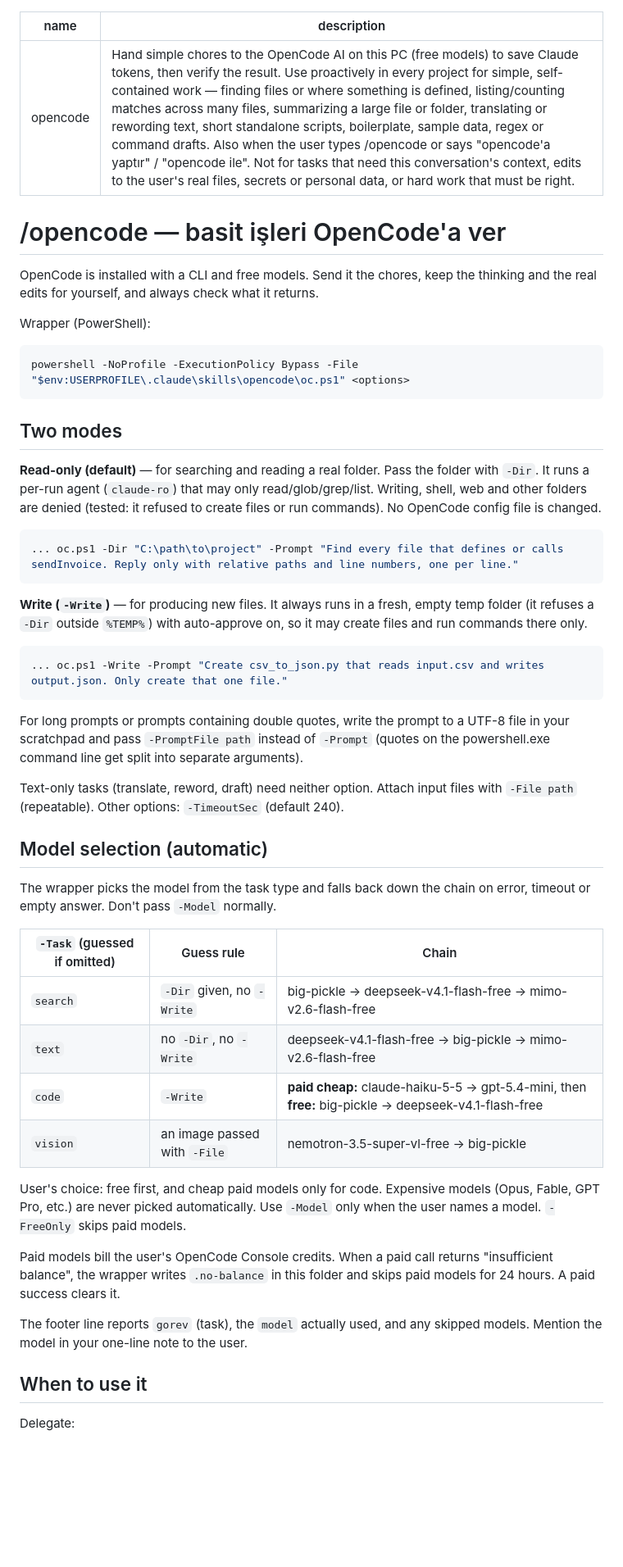
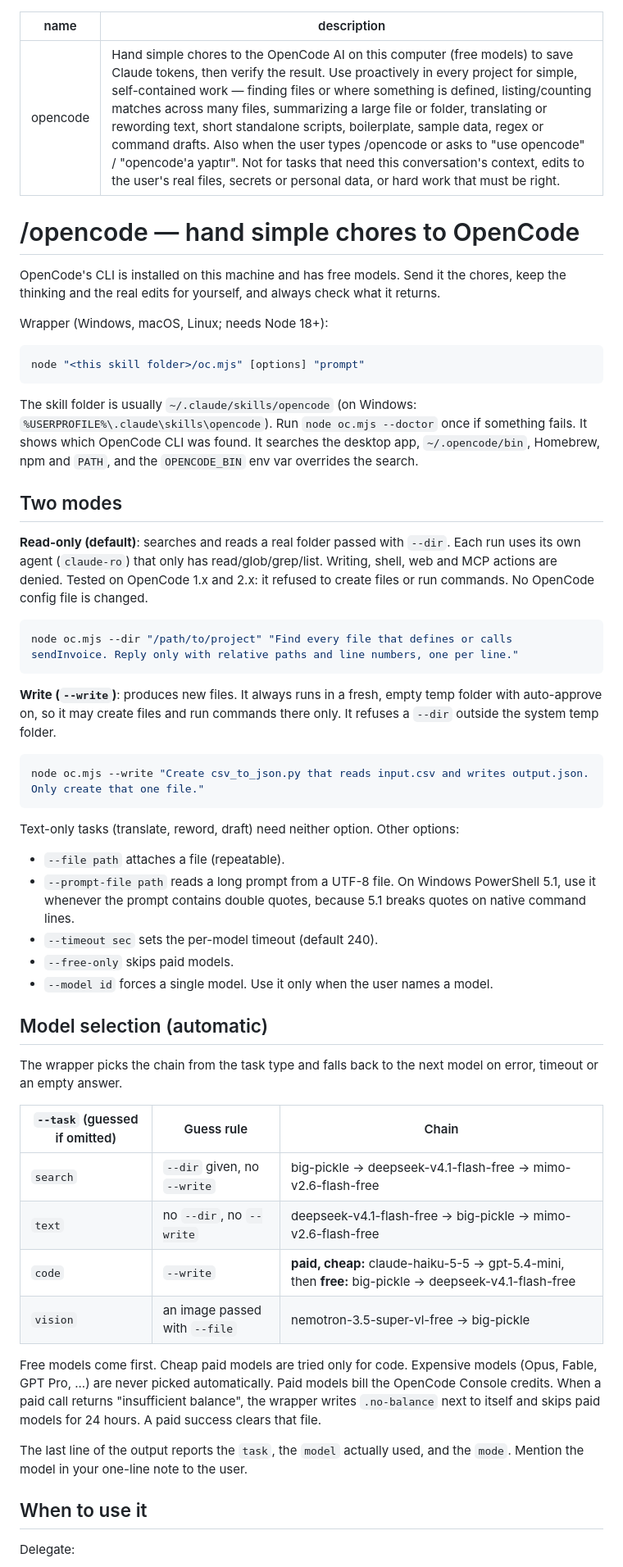
Before and after one commit to kmertkun/claude-opencode-skill, a Markdown page: SKILL.md, the part around one of its changes. Shown at 82% size. GitHub-like rendering; blank space fills up the shorter version.

````diff
--- a/SKILL.md
+++ b/SKILL.md
@@ -1,53 +1,55 @@
 ---
 name: opencode
-description: Hand simple chores to the OpenCode AI on this PC (free models) to save Claude tokens, then verify the result. Use proactively in every project for simple, self-contained work — finding files or where something is defined, listing/counting matches across many files, summarizing a large file or folder, translating or rewording text, short standalone scripts, boilerplate, sample data, regex or command drafts. Also when the user types /opencode or says "opencode'a yaptır" / "opencode ile". Not for tasks that need this conversation's context, edits to the user's real files, secrets or personal data, or hard work that must be right.
+description: Hand simple chores to the OpenCode AI on this computer (free models) to save Claude tokens, then verify the result. Use proactively in every project for simple, self-contained work — finding files or where something is defined, listing/counting matches across many files, summarizing a large file or folder, translating or rewording text, short standalone scripts, boilerplate, sample data, regex or command drafts. Also when the user types /opencode or asks to "use opencode" / "opencode'a yaptır". Not for tasks that need this conversation's context, edits to the user's real files, secrets or personal data, or hard work that must be right.
 ---
 
-# /opencode — basit işleri OpenCode'a ver
+# /opencode — hand simple chores to OpenCode
 
-OpenCode is installed with a CLI and free models. Send it the chores, keep the thinking and the real edits for yourself, and always check what it returns.
+OpenCode's CLI is installed on this machine and has free models. Send it the chores, keep the thinking and the real edits for yourself, and always check what it returns.
 
-Wrapper (PowerShell):
+Wrapper (Windows, macOS, Linux; needs Node 18+):
 
-```powershell
-powershell -NoProfile -ExecutionPolicy Bypass -File "$env:USERPROFILE\.claude\skills\opencode\oc.ps1" <options>
+```bash
+node "<this skill folder>/oc.mjs" [options] "prompt"
 ```
+
+The skill folder is usually `~/.claude/skills/opencode` (on Windows: `%USERPROFILE%\.claude\skills\opencode`). Run `node oc.mjs --doctor` once if something fails. It shows which OpenCode CLI was found. It searches the desktop app, `~/.opencode/bin`, Homebrew, npm and `PATH`, and the `OPENCODE_BIN` env var overrides the search.
 
 ## Two modes
 
-**Read-only (default)** — for searching and reading a real folder. Pass the folder with `-Dir`.
-It runs a per-run agent (`claude-ro`) that may only read/glob/grep/list. Writing, shell, web and other folders are denied (tested: it refused to create files or run commands). No OpenCode config file is changed.
+**Read-only (default)**: searches and reads a real folder passed with `--dir`. Each run uses its own agent (`claude-ro`) that only has read/glob/grep/list. Writing, shell, web and MCP actions are denied. Tested on OpenCode 1.x and 2.x: it refused to create files or run commands. No OpenCode config file is changed.
 
-```powershell
-... oc.ps1 -Dir "C:\path\to\project" -Prompt "Find every file that defines or calls sendInvoice. Reply only with relative paths and line numbers, one per line."
+```bash
+node oc.mjs --dir "/path/to/project" "Find every file that defines or calls sendInvoice. Reply only with relative paths and line numbers, one per line."
 ```
 
-**Write (`-Write`)** — for producing new files. It always runs in a fresh, empty temp folder (it refuses a `-Dir` outside `%TEMP%`) with auto-approve on, so it may create files and run commands there only.
+**Write (`--write`)**: produces new files. It always runs in a fresh, empty temp folder with auto-approve on, so it may create files and run commands there only. It refuses a `--dir` outside the system temp folder.
 
-```powershell
-... oc.ps1 -Write -Prompt "Create csv_to_json.py that reads input.csv and writes output.json. Only create that one file."
+```bash
+node oc.mjs --write "Create csv_to_json.py that reads input.csv and writes output.json. Only create that one file."
 ```
 
-For long prompts or prompts containing double quotes, write the prompt to a UTF-8 file in your scratchpad and pass `-PromptFile path` instead of `-Prompt` (quotes on the powershell.exe command line get split into separate arguments).
-
-Text-only tasks (translate, reword, draft) need neither option. Attach input files with `-File path` (repeatable). Other options: `-TimeoutSec` (default 240).
+Text-only tasks (translate, reword, draft) need neither option. Other options:
+- `--file path` attaches a file (repeatable).
+- `--prompt-file path` reads a long prompt from a UTF-8 file. On Windows PowerShell 5.1, use it whenever the prompt contains double quotes, because 5.1 breaks quotes on native command lines.
+- `--timeout sec` sets the per-model timeout (default 240).
+- `--free-only` skips paid models.
+- `--model id` forces a single model. Use it only when the user names a model.
 
 ## Model selection (automatic)
 
-The wrapper picks the model from the task type and falls back down the chain on error, timeout or empty answer. Don't pass `-Model` normally.
+The wrapper picks the chain from the task type and falls back to the next model on error, timeout or an empty answer.
 
-| `-Task` (guessed if omitted) | Guess rule | Chain |
+| `--task` (guessed if omitted) | Guess rule | Chain |
 |---|---|---|
-| `search` | `-Dir` given, no `-Write` | big-pickle → deepseek-v4.1-flash-free → mimo-v2.6-flash-free |
-| `text` | no `-Dir`, no `-Write` | deepseek-v4.1-flash-free → big-pickle → mimo-v2.6-flash-free |
-| `code` | `-Write` | **paid cheap:** claude-haiku-5-5 → gpt-5.4-mini, then **free:** big-pickle → deepseek-v4.1-flash-free |
-| `vision` | an image passed with `-File` | nemotron-3.5-super-vl-free → big-pickle |
+| `search` | `--dir` given, no `--write` | big-pickle → deepseek-v4.1-flash-free → mimo-v2.6-flash-free |
+| `text` | no `--dir`, no `--write` | deepseek-v4.1-flash-free → big-pickle → mimo-v2.6-flash-free |
+| `code` | `--write` | **paid, cheap:** claude-haiku-5-5 → gpt-5.4-mini, then **free:** big-pickle → deepseek-v4.1-flash-free |
+| `vision` | an image passed with `--file` | nemotron-3.5-super-vl-free → big-pickle |
 
-User's choice: free first, and cheap paid models only for code. Expensive models (Opus, Fable, GPT Pro, etc.) are never picked automatically. Use `-Model` only when the user names a model. `-FreeOnly` skips paid models.
+Free models come first. Cheap paid models are tried only for code. Expensive models (Opus, Fable, GPT Pro, ...) are never picked automatically. Paid models bill the OpenCode Console credits. When a paid call returns "insufficient balance", the wrapper writes `.no-balance` next to itself and skips paid models for 24 hours. A paid success clears that file.
 
-Paid models bill the user's OpenCode Console credits. When a paid call returns "insufficient balance", the wrapper writes `.no-balance` in this folder and skips paid models for 24 hours. A paid success clears it.
-
-The footer line reports `gorev` (task), the `model` actually used, and any skipped models. Mention the model in your one-line note to the user.
+The last line of the output reports the `task`, the `model` actually used, and the `mode`. Mention the model in your one-line note to the user.
 
 ## When to use it
 
````
Also changed, not shown: other parts of SKILL.md (+9 -14 lines), README.md (+69 -77 lines), rule.md (added, +5 -0 lines), docs/demo.gif (added), 7 other files.
